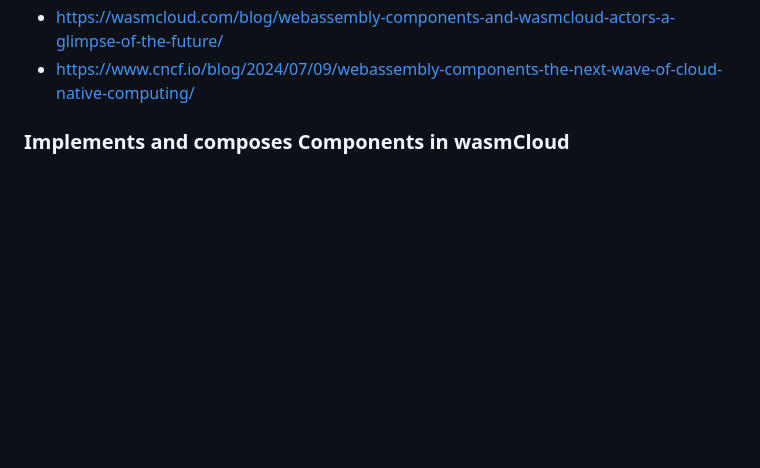
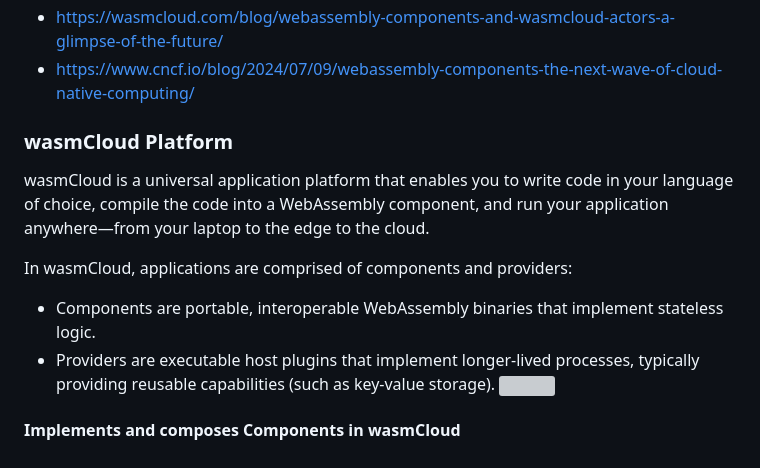
Before and after one commit to RICH0423/rust-wasm, a Markdown page: README.md, the part around the change. Rendered like a GitHub page; blank space fills up the shorter version; grey boxes are pictures that could not be loaded.

```diff
--- a/README.md
+++ b/README.md
@@ -74,4 +74,12 @@ Reference:
 - https://wasmcloud.com/blog/webassembly-components-and-wasmcloud-actors-a-glimpse-of-the-future/
 - https://www.cncf.io/blog/2024/07/09/webassembly-components-the-next-wave-of-cloud-native-computing/
 
-### Implements and composes Components in wasmCloud
+### wasmCloud Platform
+wasmCloud is a universal application platform that enables you to write code in your language of choice, compile the code into a WebAssembly component, and run your application anywhere—from your laptop to the edge to the cloud.
+
+In wasmCloud, applications are comprised of components and providers:
+- Components are portable, interoperable WebAssembly binaries that implement stateless logic.
+- Providers are executable host plugins that implement longer-lived processes, typically providing reusable capabilities (such as key-value storage).
+![](images/wasmcloud-platform.png)
+
+#### Implements and composes Components in wasmCloud
```
